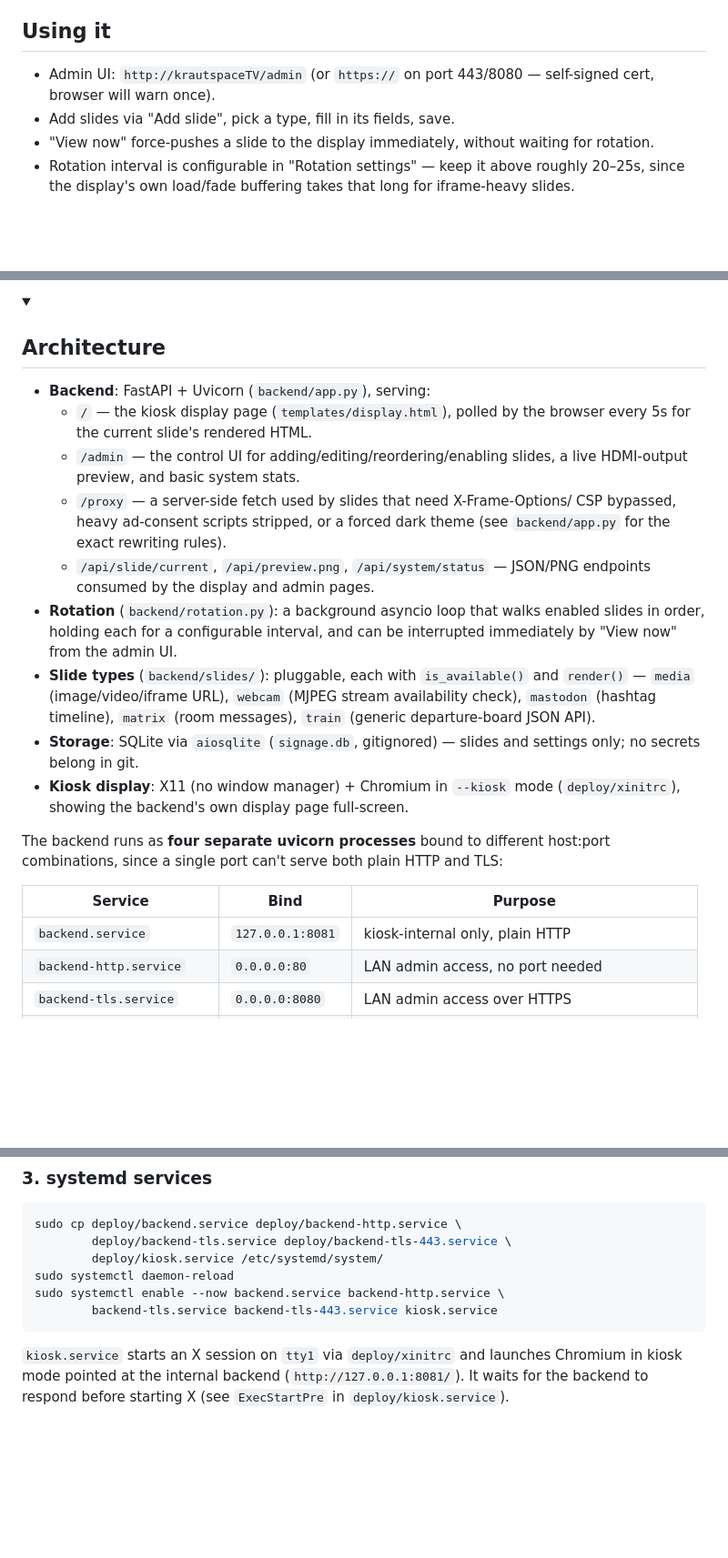
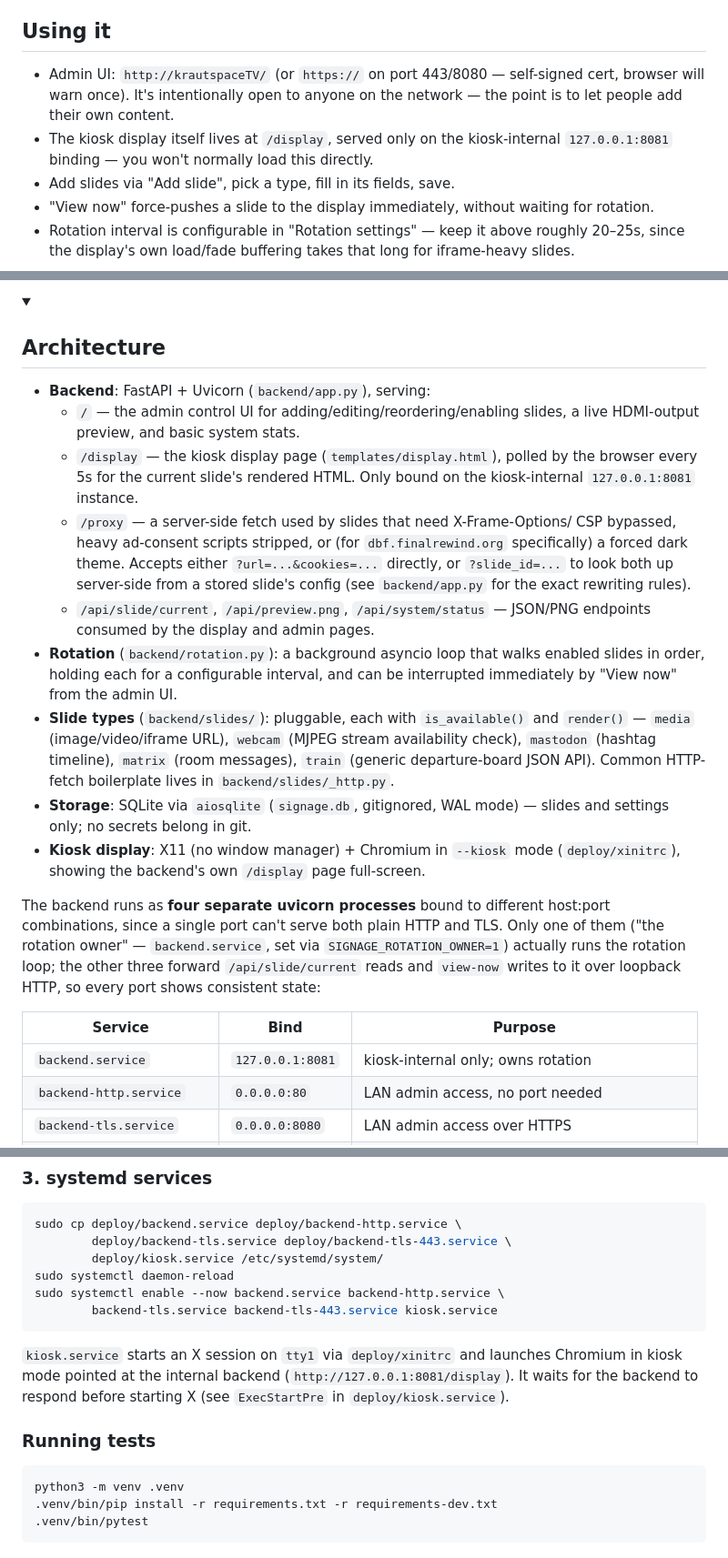
Before and after one commit to paulloth1/krautspaceTV, a Markdown page: README.md, 3 parts joined by grey strips. Shown at 91% size. Drawn GitHub-style; folded sections open; blank space fills up the shorter version.

Commit message:
Update README to match: admin UI at /, display at /display, rotation-owner forwarding architecture, /proxy slide_id param, WAL mode, and how to run tests

````diff
--- a/README.md
+++ b/README.md
@@ -7,8 +7,12 @@ admin UI for managing slides.
 
 ## Using it
 
-- Admin UI: `http://krautspaceTV/admin` (or `https://` on port 443/8080
-  — self-signed cert, browser will warn once).
+- Admin UI: `http://krautspaceTV/` (or `https://` on port 443/8080 —
+  self-signed cert, browser will warn once). It's intentionally open to
+  anyone on the network — the point is to let people add their own content.
+- The kiosk display itself lives at `/display`, served only on the
+  kiosk-internal `127.0.0.1:8081` binding — you won't normally load this
+  directly.
 - Add slides via "Add slide", pick a type, fill in its fields, save.
 - "View now" force-pushes a slide to the display immediately, without
   waiting for rotation.
@@ -46,13 +54,17 @@ admin UI for managing slides.
 <summary><h2>Architecture</h2></summary>
 
 - **Backend**: FastAPI + Uvicorn (`backend/app.py`), serving:
-  - `/` — the kiosk display page (`templates/display.html`), polled by the
-    browser every 5s for the current slide's rendered HTML.
-  - `/admin` — the control UI for adding/editing/reordering/enabling slides,
+  - `/` — the admin control UI for adding/editing/reordering/enabling slides,
     a live HDMI-output preview, and basic system stats.
+  - `/display` — the kiosk display page (`templates/display.html`), polled by
+    the browser every 5s for the current slide's rendered HTML. Only bound
+    on the kiosk-internal `127.0.0.1:8081` instance.
   - `/proxy` — a server-side fetch used by slides that need X-Frame-Options/
-    CSP bypassed, heavy ad-consent scripts stripped, or a forced dark theme
-    (see `backend/app.py` for the exact rewriting rules).
+    CSP bypassed, heavy ad-consent scripts stripped, or (for
+    `dbf.finalrewind.org` specifically) a forced dark theme. Accepts either
+    `?url=...&cookies=...` directly, or `?slide_id=...` to look both up
+    server-side from a stored slide's config (see `backend/app.py` for the
+    exact rewriting rules).
   - `/api/slide/current`, `/api/preview.png`, `/api/system/status` — JSON/PNG
     endpoints consumed by the display and admin pages.
 - **Rotation** (`backend/rotation.py`): a background asyncio loop that walks
@@ -61,19 +73,23 @@ admin UI for managing slides.
 - **Slide types** (`backend/slides/`): pluggable, each with `is_available()`
   and `render()` — `media` (image/video/iframe URL), `webcam` (MJPEG stream
   availability check), `mastodon` (hashtag timeline), `matrix` (room
-  messages), `train` (generic departure-board JSON API).
-- **Storage**: SQLite via `aiosqlite` (`signage.db`, gitignored) — slides and
-  settings only; no secrets belong in git.
+  messages), `train` (generic departure-board JSON API). Common HTTP-fetch
+  boilerplate lives in `backend/slides/_http.py`.
+- **Storage**: SQLite via `aiosqlite` (`signage.db`, gitignored, WAL mode) —
+  slides and settings only; no secrets belong in git.
 - **Kiosk display**: X11 (no window manager) + Chromium in `--kiosk` mode
-  (`deploy/xinitrc`), showing the backend's own display page full-screen.
+  (`deploy/xinitrc`), showing the backend's own `/display` page full-screen.
 
 The backend runs as **four separate uvicorn processes** bound to different
 host:port combinations, since a single port can't serve both plain HTTP and
-TLS:
+TLS. Only one of them ("the rotation owner" — `backend.service`, set via
+`SIGNAGE_ROTATION_OWNER=1`) actually runs the rotation loop; the other three
+forward `/api/slide/current` reads and `view-now` writes to it over loopback
+HTTP, so every port shows consistent state:
 
 | Service | Bind | Purpose |
 |---|---|---|
-| `backend.service` | `127.0.0.1:8081` | kiosk-internal only, plain HTTP |
+| `backend.service` | `127.0.0.1:8081` | kiosk-internal only; owns rotation |
 | `backend-http.service` | `0.0.0.0:80` | LAN admin access, no port needed |
 | `backend-tls.service` | `0.0.0.0:8080` | LAN admin access over HTTPS |
 | `backend-tls-443.service` | `0.0.0.0:443` | LAN admin access over HTTPS, no port needed |
@@ -128,7 +144,15 @@ sudo systemctl enable --now backend.service backend-http.service \
 
 `kiosk.service` starts an X session on `tty1` via `deploy/xinitrc` and
 launches Chromium in kiosk mode pointed at the internal backend
-(`http://127.0.0.1:8081/`). It waits for the backend to respond before
-starting X (see `ExecStartPre` in `deploy/kiosk.service`).
+(`http://127.0.0.1:8081/display`). It waits for the backend to respond
+before starting X (see `ExecStartPre` in `deploy/kiosk.service`).
+
+### Running tests
+
+```sh
+python3 -m venv .venv
+.venv/bin/pip install -r requirements.txt -r requirements-dev.txt
+.venv/bin/pytest
+```
 
 </details>
````
Also changed, not shown: other parts of README.md (+5 -1 lines).
